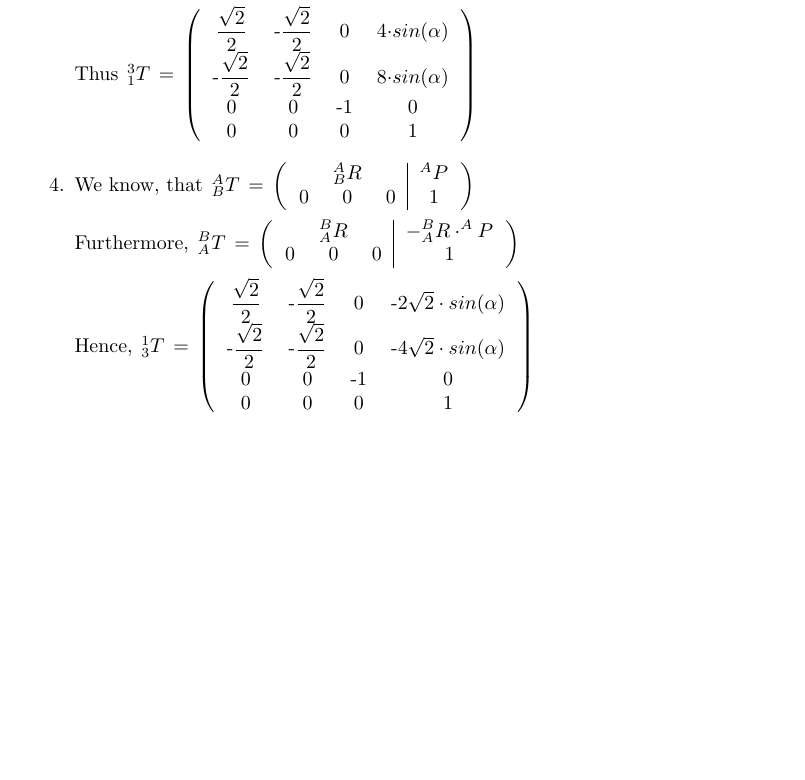
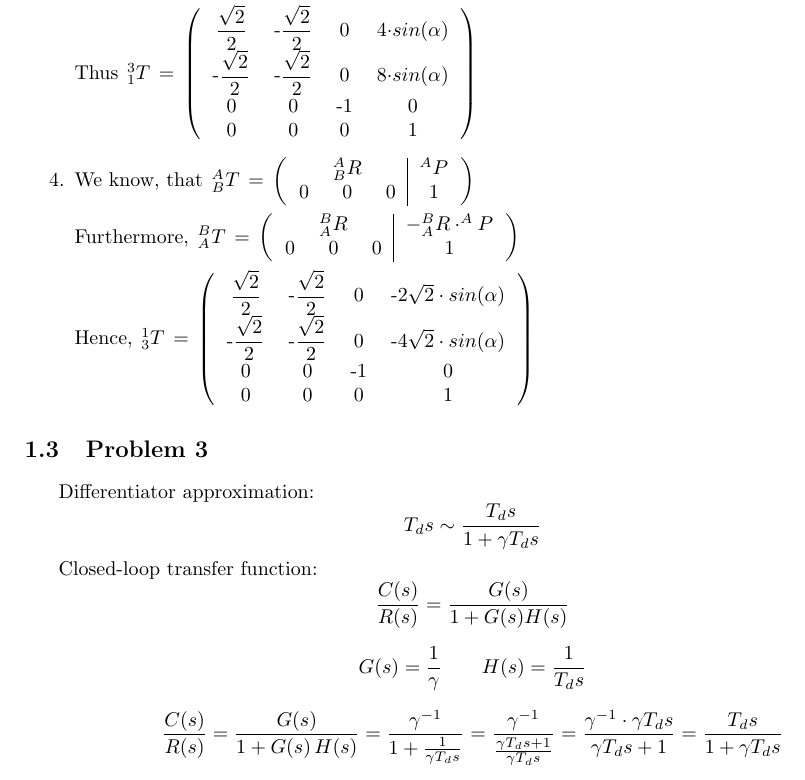
Before and after one commit to Aelphy/innopolis, a LaTeX problem sheet (arb/hw1/as1.tex): part of page 3 of 3, cut so that both start at the same text, the shorter picture padded with empty space. Compiled offline with pdfLaTeX.

Commit message:
ARB: h/w # 2: add solution to assignment #3

```diff
--- a/arb/hw1/as1.tex
+++ b/arb/hw1/as1.tex
@@ -311,4 +311,31 @@
 						\end{tabular}
 					\right)$
 			\end{enumerate}
+
+		\subsection{Problem 3}
+
+		    Differentiator approximation:
+		    \begin{equation*}
+		        T_d s \sim \frac{T_d s}{1 + \gamma T_d s}
+		    \end{equation*}
+
+		    Closed-loop transfer function:
+		    \begin{equation*}
+		        \frac{C(s)}{R(s)} = \frac{G(s)}{1 + G(s) H(s)}
+		    \end{equation*}
+
+		    \begin{equation*}
+		        G(s) = \frac{1}{\gamma} \qquad H(s) = \frac{1}{T_d s}
+		    \end{equation*}
+
+
+		    \begin{equation*}
+		        \frac{C(s)}{R(s)} =
+		        \frac{G(s)}{1 + G(s) \, H(s)} =
+		        \frac{\gamma^{-1}}{1 + \frac{1}{\gamma T_d s}} =
+		        \frac{\gamma^{-1}}{\frac{\gamma T_d s + 1}{\gamma T_d s}} =
+		        \frac{\gamma^{-1} \cdot \gamma T_d s}{\gamma T_d s + 1} =
+		        \frac{T_d s}{1 + \gamma T_d s}
+		    \end{equation*}
+
 \end{document}
```
